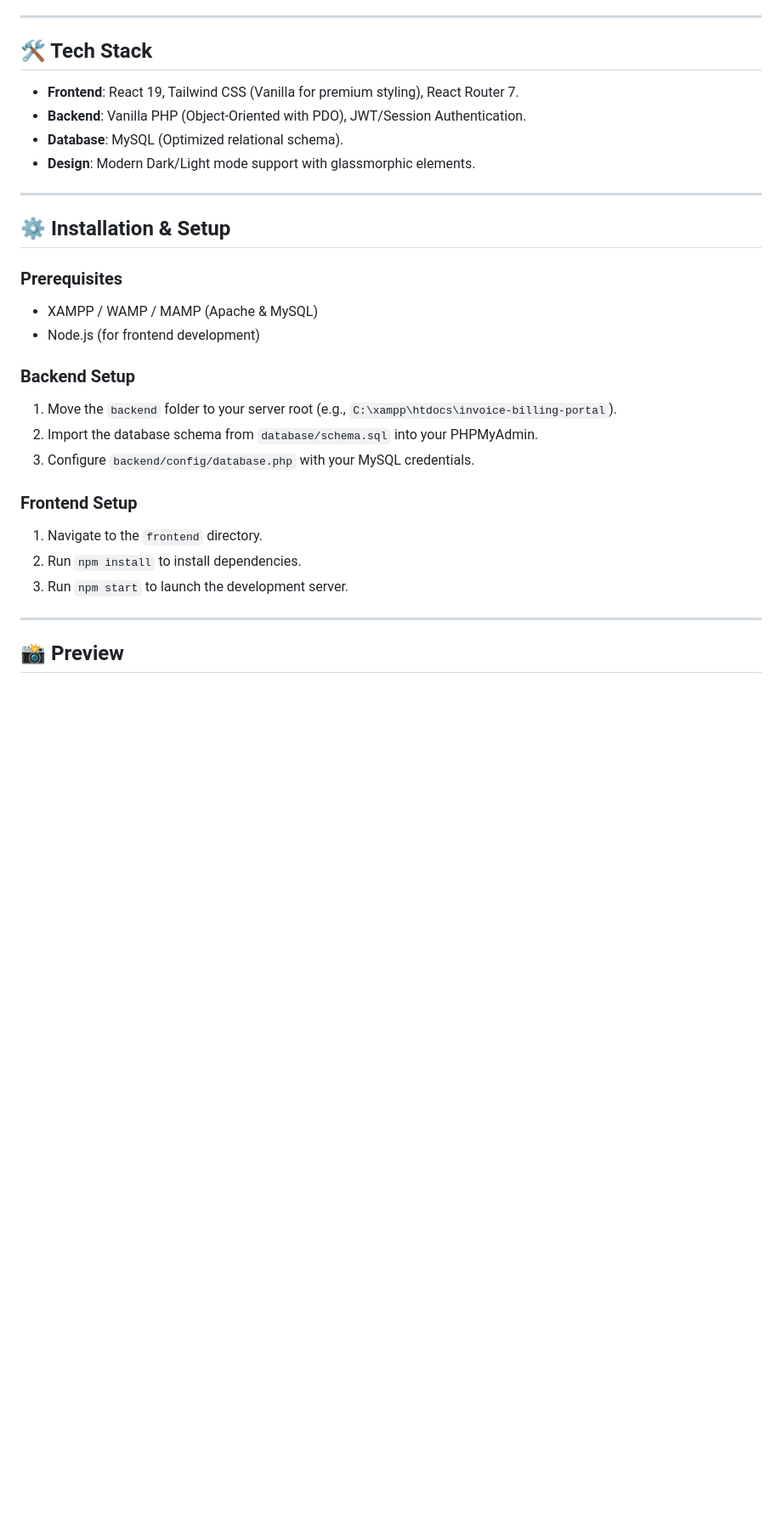
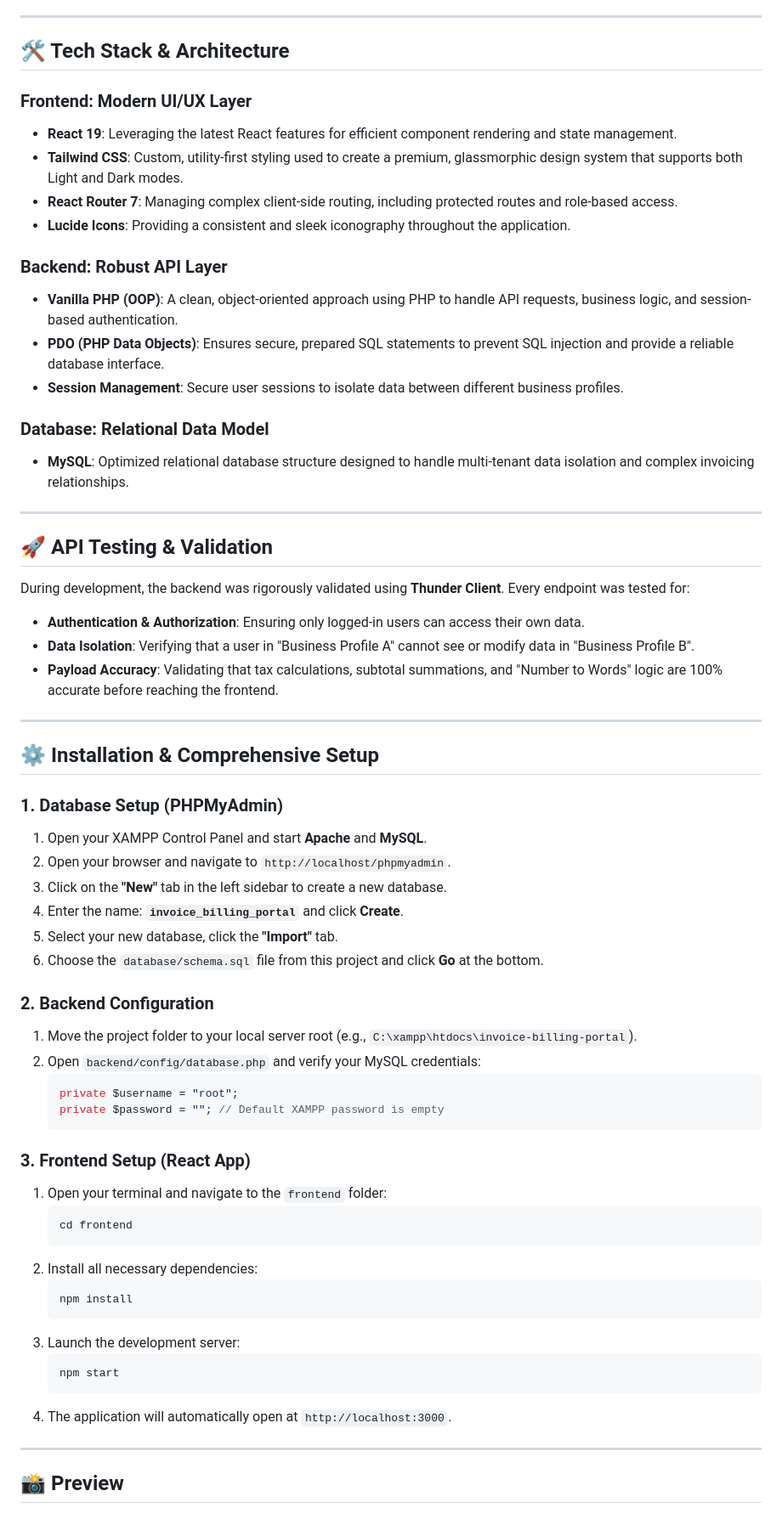
Before and after one commit to JayanthSD2003/InvoiceFlow---Invoice_billing_portal, a Markdown page: README.md, the part around the change. Shown at 85% size. Rendered like a GitHub page; blank space fills up the shorter version.

Commit message:
Expand Tech Stack and Setup instructions in README

````diff
--- a/README.md
+++ b/README.md
@@ -45,30 +45,66 @@
 
 ---
 
-## 🛠️ Tech Stack
+## 🛠️ Tech Stack & Architecture
 
-*   **Frontend**: React 19, Tailwind CSS (Vanilla for premium styling), React Router 7.
-*   **Backend**: Vanilla PHP (Object-Oriented with PDO), JWT/Session Authentication.
-*   **Database**: MySQL (Optimized relational schema).
-*   **Design**: Modern Dark/Light mode support with glassmorphic elements.
+### **Frontend: Modern UI/UX Layer**
+*   **React 19**: Leveraging the latest React features for efficient component rendering and state management.
+*   **Tailwind CSS**: Custom, utility-first styling used to create a premium, glassmorphic design system that supports both Light and Dark modes.
+*   **React Router 7**: Managing complex client-side routing, including protected routes and role-based access.
+*   **Lucide Icons**: Providing a consistent and sleek iconography throughout the application.
+
+### **Backend: Robust API Layer**
+*   **Vanilla PHP (OOP)**: A clean, object-oriented approach using PHP to handle API requests, business logic, and session-based authentication.
+*   **PDO (PHP Data Objects)**: Ensures secure, prepared SQL statements to prevent SQL injection and provide a reliable database interface.
+*   **Session Management**: Secure user sessions to isolate data between different business profiles.
+
+### **Database: Relational Data Model**
+*   **MySQL**: Optimized relational database structure designed to handle multi-tenant data isolation and complex invoicing relationships.
 
 ---
 
-## ⚙️ Installation & Setup
+## 🚀 API Testing & Validation
 
-### Prerequisites
-*   XAMPP / WAMP / MAMP (Apache & MySQL)
-*   Node.js (for frontend development)
+During development, the backend was rigorously validated using **Thunder Client**. Every endpoint was tested for:
+*   **Authentication & Authorization**: Ensuring only logged-in users can access their own data.
+*   **Data Isolation**: Verifying that a user in "Business Profile A" cannot see or modify data in "Business Profile B".
+*   **Payload Accuracy**: Validating that tax calculations, subtotal summations, and "Number to Words" logic are 100% accurate before reaching the frontend.
 
-### Backend Setup
-1.  Move the `backend` folder to your server root (e.g., `C:\xampp\htdocs\invoice-billing-portal`).
-2.  Import the database schema from `database/schema.sql` into your PHPMyAdmin.
-3.  Configure `backend/config/database.php` with your MySQL credentials.
+---
 
-### Frontend Setup
-1.  Navigate to the `frontend` directory.
-2.  Run `npm install` to install dependencies.
-3.  Run `npm start` to launch the development server.
+## ⚙️ Installation & Comprehensive Setup
+
+### **1. Database Setup (PHPMyAdmin)**
+1.  Open your XAMPP Control Panel and start **Apache** and **MySQL**.
+2.  Open your browser and navigate to `http://localhost/phpmyadmin`.
+3.  Click on the **"New"** tab in the left sidebar to create a new database.
+4.  Enter the name: **`invoice_billing_portal`** and click **Create**.
+5.  Select your new database, click the **"Import"** tab.
+6.  Choose the `database/schema.sql` file from this project and click **Go** at the bottom.
+
+### **2. Backend Configuration**
+1.  Move the project folder to your local server root (e.g., `C:\xampp\htdocs\invoice-billing-portal`).
+2.  Open `backend/config/database.php` and verify your MySQL credentials:
+    ```php
+    private $username = "root";
+    private $password = ""; // Default XAMPP password is empty
+    ```
+
+### **3. Frontend Setup (React App)**
+1.  Open your terminal and navigate to the `frontend` folder:
+    ```bash
+    cd frontend
+    ```
+2.  Install all necessary dependencies:
+    ```bash
+    npm install
+    ```
+3.  Launch the development server:
+    ```bash
+    npm start
+    ```
+4.  The application will automatically open at `http://localhost:3000`.
+
 
 ---
 
````
